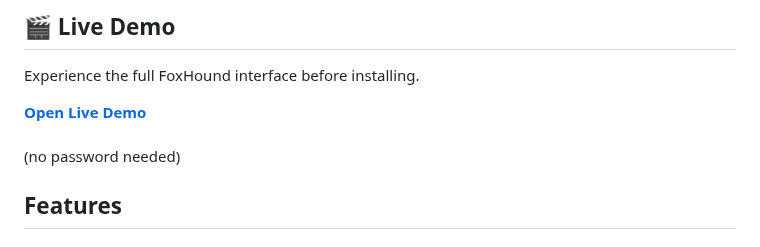
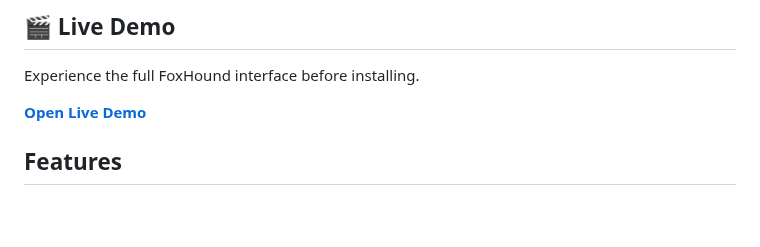
Before and after one commit to fullband7/openwrt-theme-foxhound, a Markdown page: README.md, the part around the change. GitHub-like rendering; blank space fills up the shorter version.

```diff
--- a/README.md
+++ b/README.md
@@ -10,9 +10,6 @@ This theme rebuilds the UI from the ground up while keeping the familiar Bootstr
 Experience the full FoxHound interface before installing.
 
 **[Open Live Demo](https://fullband7.github.io/openwrt-theme-foxhound/demo)**
-<br>
-<br>
-(no password needed)
 
 ## Features
 
```
